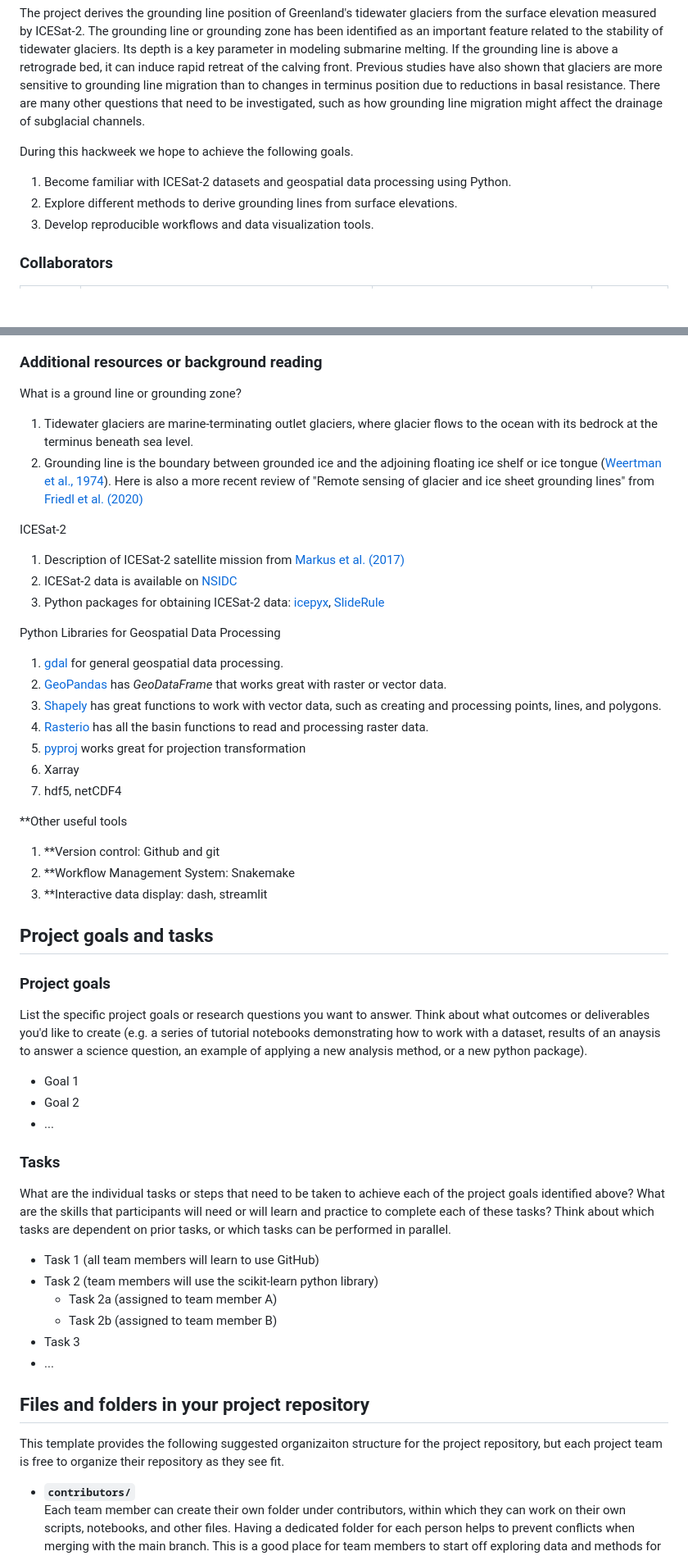
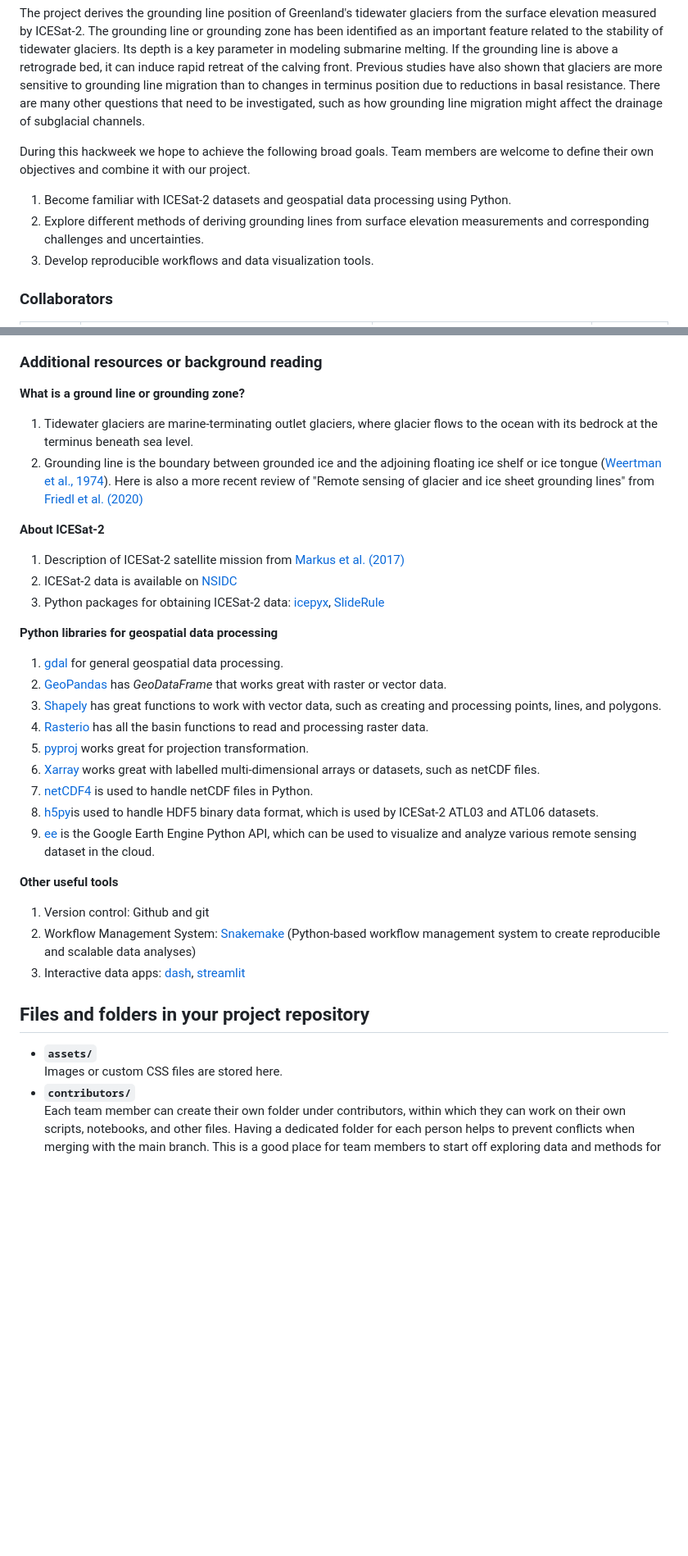
Before and after one commit to ICESAT-2HackWeek/GroundingLine-Greenland, a Markdown page: README.md, 2 parts joined by grey strips. Shown: that part at 82% size. GitHub-like rendering; blank space fills up the shorter version.

```diff
--- a/README.md
+++ b/README.md
@@ -6,10 +6,10 @@ This is a project of the [ICESat-2 track](https://icesat-2-2024.hackweek.io/intr
 
 The project derives the grounding line position of Greenland's tidewater glaciers from the surface elevation measured by ICESat-2. The grounding line or grounding zone has been identified as an important feature related to the stability of tidewater glaciers. Its depth is a key parameter in modeling submarine melting. If the grounding line is above a retrograde bed, it can induce rapid retreat of the calving front. Previous studies have also shown that glaciers are more sensitive to grounding line migration than to changes in terminus position due to reductions in basal resistance. There are many other questions that need to be investigated, such as how grounding line migration might affect the drainage of subglacial channels.
 
-During this hackweek we hope to achieve the following goals.
+During this hackweek we hope to achieve the following broad goals. Team members are welcome to define their own objectives and combine it with our project.
 
 1. Become familiar with ICESat-2 datasets and geospatial data processing using Python.
-2. Explore different methods to derive grounding lines from surface elevations.
+2. Explore different methods of deriving grounding lines from surface elevation measurements and corresponding challenges and uncertainties.
 3. Develop reproducible workflows and data visualization tools.
 
 
@@ -88,54 +89,35 @@ graph LR;
 
 ### Additional resources or background reading
 
-What is a ground line or grounding zone?
+**What is a ground line or grounding zone?**
 1. Tidewater glaciers are marine-terminating outlet glaciers, where glacier flows to the ocean with its bedrock at the terminus beneath sea level.
 2. Grounding line is the boundary between grounded ice and the adjoining floating ice shelf or ice tongue ([Weertman et al., 1974](https://doi.org/10.3189/S0022143000023327)). Here is also a more recent review of "Remote sensing of glacier and ice sheet grounding lines" from [Friedl et al. (2020)](https://doi.org/10.1016/j.earscirev.2019.102948)
 
-ICESat-2
+**About ICESat-2**
 1. Description of ICESat-2 satellite mission from [Markus et al. (2017)](https://doi.org/10.1016/j.rse.2016.12.029)
 2. ICESat-2 data is available on [NSIDC](https://nsidc.org/data/icesat-2/data)
 3. Python packages for obtaining ICESat-2 data: [icepyx](https://icepyx.readthedocs.io/en/latest/), [SlideRule](https://slideruleearth.io/)
 
-Python Libraries for Geospatial Data Processing
+**Python libraries for geospatial data processing**
 1. [gdal](https://gdal.org/api/index.html#python-api) for general geospatial data processing.
 2. [GeoPandas](https://geopandas.org/en/stable/index.html) has *GeoDataFrame* that works great with raster or vector data.
 4. [Shapely](https://shapely.readthedocs.io/en/stable/) has great functions to work with vector data, such as creating and processing points, lines, and polygons.
 5. [Rasterio](https://rasterio.readthedocs.io/en/stable/) has all the basin functions to read and processing raster data.
-7. [pyproj](https://pyproj4.github.io/pyproj/stable/) works great for projection transformation
-8. Xarray
-9. hdf5, netCDF4
+7. [pyproj](https://pyproj4.github.io/pyproj/stable/) works great for projection transformation.
+8. [Xarray](https://docs.xarray.dev/en/stable/) works great with labelled multi-dimensional arrays or datasets, such as netCDF files.
+9. [netCDF4](https://unidata.github.io/netcdf4-python/) is used to handle netCDF files in Python.
+10. [h5py](https://docs.h5py.org/en/stable/)is used to handle HDF5 binary data format, which is used by ICESat-2 ATL03 and ATL06 datasets.
+11. [ee](https://developers.google.com/earth-engine/tutorials/community/intro-to-python-api) is the Google Earth Engine Python API, which can be used to visualize and analyze various remote sensing dataset in the cloud.
 
-**Other useful tools
-1. **Version control: Github and git
-2. **Workflow Management System: Snakemake
-3. **Interactive data display: dash, streamlit
-
-## Project goals and tasks
-
-### Project goals
-
-List the specific project goals or research questions you want to answer. Think about what outcomes or deliverables you'd like to create (e.g. a series of tutorial notebooks demonstrating how to work with a dataset, results of an anaysis to answer a science question, an example of applying a new analysis method, or a new python package).
-
-* Goal 1
-* Goal 2
-* ...
-
-### Tasks
-
-What are the individual tasks or steps that need to be taken to achieve each of the project goals identified above? What are the skills that participants will need or will learn and practice to complete each of these tasks? Think about which tasks are dependent on prior tasks, or which tasks can be performed in parallel.
-
-* Task 1 (all team members will learn to use GitHub)
-* Task 2 (team members will use the scikit-learn python library)
-  * Task 2a (assigned to team member A)
-  * Task 2b (assigned to team member B)
-* Task 3
-* ...
+**Other useful tools**
+1. Version control: Github and git
+2. Workflow Management System: [Snakemake](https://snakemake.github.io/) (Python-based workflow management system to create reproducible and scalable data analyses)
+3. Interactive data apps: [dash](https://dash.plotly.com/), [streamlit](https://streamlit.io/)
 
 ## Files and folders in your project repository
 
-This template provides the following suggested organizaiton structure for the project repository, but each project team is free to organize their repository as they see fit.
-
+* **`assets/`**
+<br> Images or custom CSS files are stored here.
 * **`contributors/`**
 <br> Each team member can create their own folder under contributors, within which they can work on their own scripts, notebooks, and other files. Having a dedicated folder for each person helps to prevent conflicts when merging with the main branch. This is a good place for team members to start off exploring data and methods for the project.
 * **`notebooks/`**
```
Also changed, not shown: other parts of README.md (+2 -1 lines).
